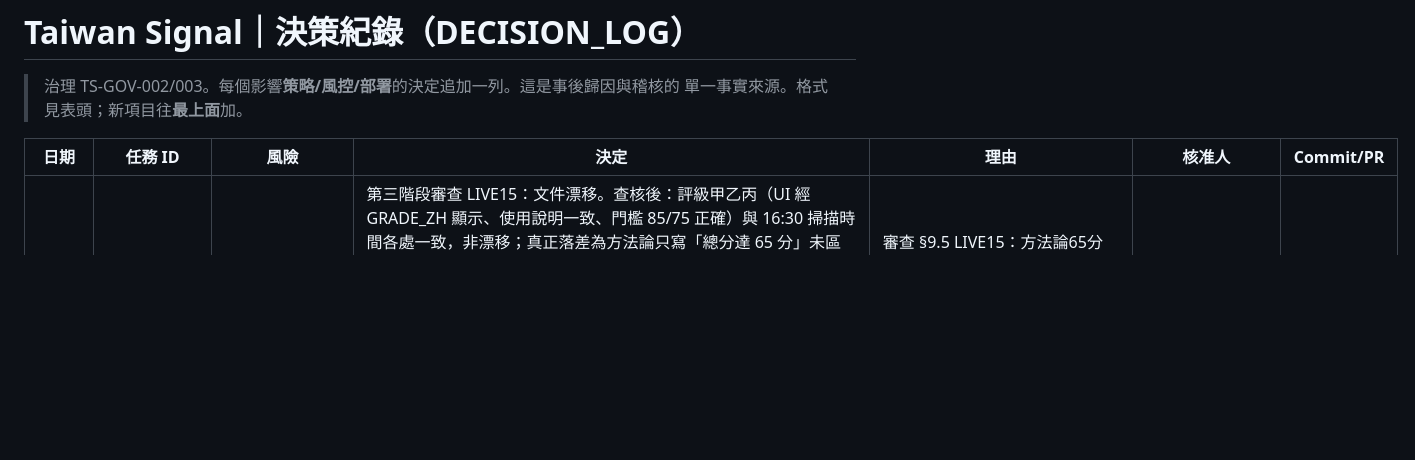
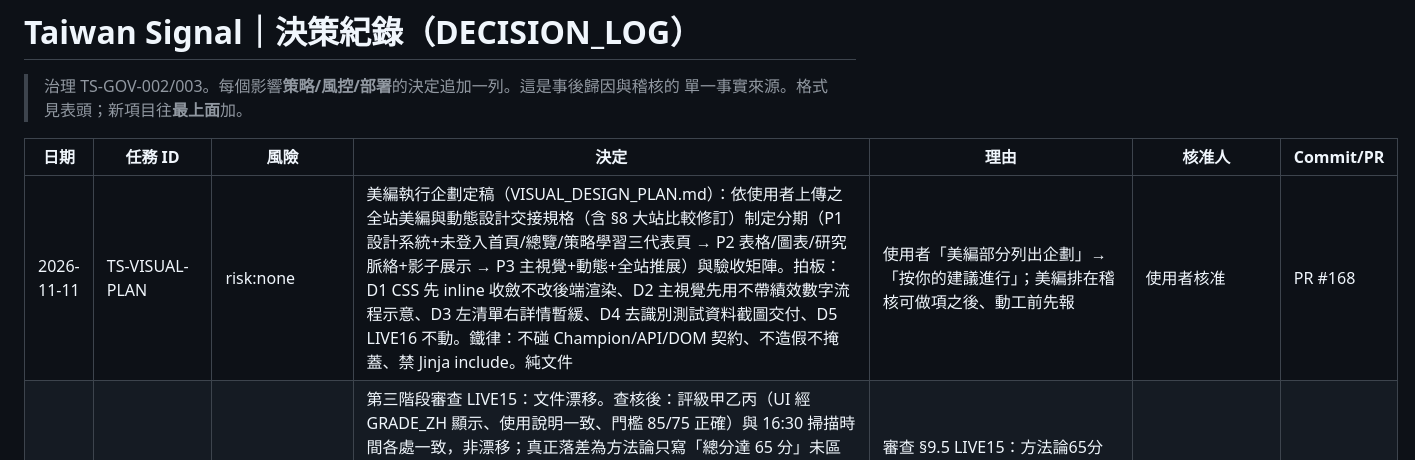
Before and after one commit to q80854-dot/taiwan-signal, a Markdown page: docs/ai-governance/DECISION_LOG.md, the part around the change. Rendered like a GitHub page; blank space fills up the shorter version.

```diff
--- a/docs/ai-governance/DECISION_LOG.md
+++ b/docs/ai-governance/DECISION_LOG.md
@@ -5,6 +5,7 @@
 
 | 日期 | 任務 ID | 風險 | 決定 | 理由 | 核准人 | Commit/PR |
 |---|---|---|---|---|---|---|
+| 2026-11-11 | TS-VISUAL-PLAN | risk:none | 美編執行企劃定稿（VISUAL_DESIGN_PLAN.md）：依使用者上傳之全站美編與動態設計交接規格（含 §8 大站比較修訂）制定分期（P1 設計系統+未登入首頁/總覽/策略學習三代表頁 → P2 表格/圖表/研究脈絡+影子展示 → P3 主視覺+動態+全站推展）與驗收矩陣。拍板：D1 CSS 先 inline 收斂不改後端渲染、D2 主視覺先用不帶績效數字流程示意、D3 左清單右詳情暫緩、D4 去識別測試資料截圖交付、D5 LIVE16 不動。鐵律：不碰 Champion/API/DOM 契約、不造假不掩蓋、禁 Jinja include。純文件 | 使用者「美編部分列出企劃」→「按你的建議進行」；美編排在稽核可做項之後、動工前先報 | 使用者核准 | PR #168 |
 | 2026-11-11 | TS-AUDIT3-LIVE15 | risk:none | 第三階段審查 LIVE15：文件漂移。查核後：評級甲乙丙（UI 經 GRADE_ZH 顯示、使用說明一致、門檻 85/75 正確）與 16:30 掃描時間各處一致，非漂移；真正落差為方法論只寫「總分達 65 分」未區分做多(65)/做空(70)、也未連結設定版本。方法論段落改為明列「做多 65／做空 ≥70 且週線偏空」，並加註「門檻為現行部署值、以『系統檢查與設定』頁 config_version 為準、歷史訊號依產生當時參數判讀」。純文件/顯示、不改門檻或評分、不碰 Champion、config_hash 不變 | 審查 §9.5 LIVE15：方法論65分 vs 設定70（實為多/空不同門檻未說明）；參數應連結版本與資料日 | 使用者「持續做、美編再叫我」 | PR #167 |
 | 2026-11-11 | TS-AUDIT3-LIVE19 | risk:none | 第三階段審查 LIVE19：資料覆蓋缺口。重大訊息公告來源僅涵蓋上市（TWSE）；上櫃(.TWO)無對應公開源，但個股頁對上櫃空清單顯示「目前無命中風險關鍵字」易被當成無風險。app 新增 _material_news_coverage(ticker)：上櫃→covered=False/market=上櫃/未查核註記，/api/instruments 回傳 material_news_coverage。dashboard 個股頁重大訊息區：未涵蓋時顯示「未涵蓋（上櫃）：此處無公告代表未查核、非無風險」，上市則標「已查核上市重大訊息」。純顯示/覆蓋標示、不改掃描/評分/Champion、config_hash 不變 | 審查 §9.2 LIVE19：重大訊息僅上市，上櫃持倉不能把未涵蓋當無公告/無風險；coverage 應按市場回傳、未涵蓋顯示 | 使用者「持續做、美編再叫我」 | PR #166 |
 | 2026-11-11 | TS-AUDIT3-LIVE18 | risk:none | 第三階段審查 LIVE18：基本面雷達「合理價成長」命名正名。該 garp 預設（前端雷達六篩選之一、前端套用、不進訊號評分）定義＝PE÷單月營收年增<1，是機械篩選、不能支持「合理價」判斷。label 由「合理價成長」改「PE低於營收年增」、描述加「機械篩選…非合理價判斷」、條件列加揭露（用單月營收年增非EPS成長、易受低基期/一次性營收影響、為篩選公式非合理價或推薦標籤）。純前端顯示/命名、不碰掃描/評分/Champion、config_hash 不變 | 審查 §9.2 LIVE18：雷達「合理價成長」定義 PE/單月營收成長<1，此條件本身不能支持公司合理價判斷 | 使用者「持續做、美編再叫我」 | PR #165 |
```
Also changed, not shown: docs/ai-governance/VISUAL_DESIGN_PLAN.md (added, +82 -0 lines).
